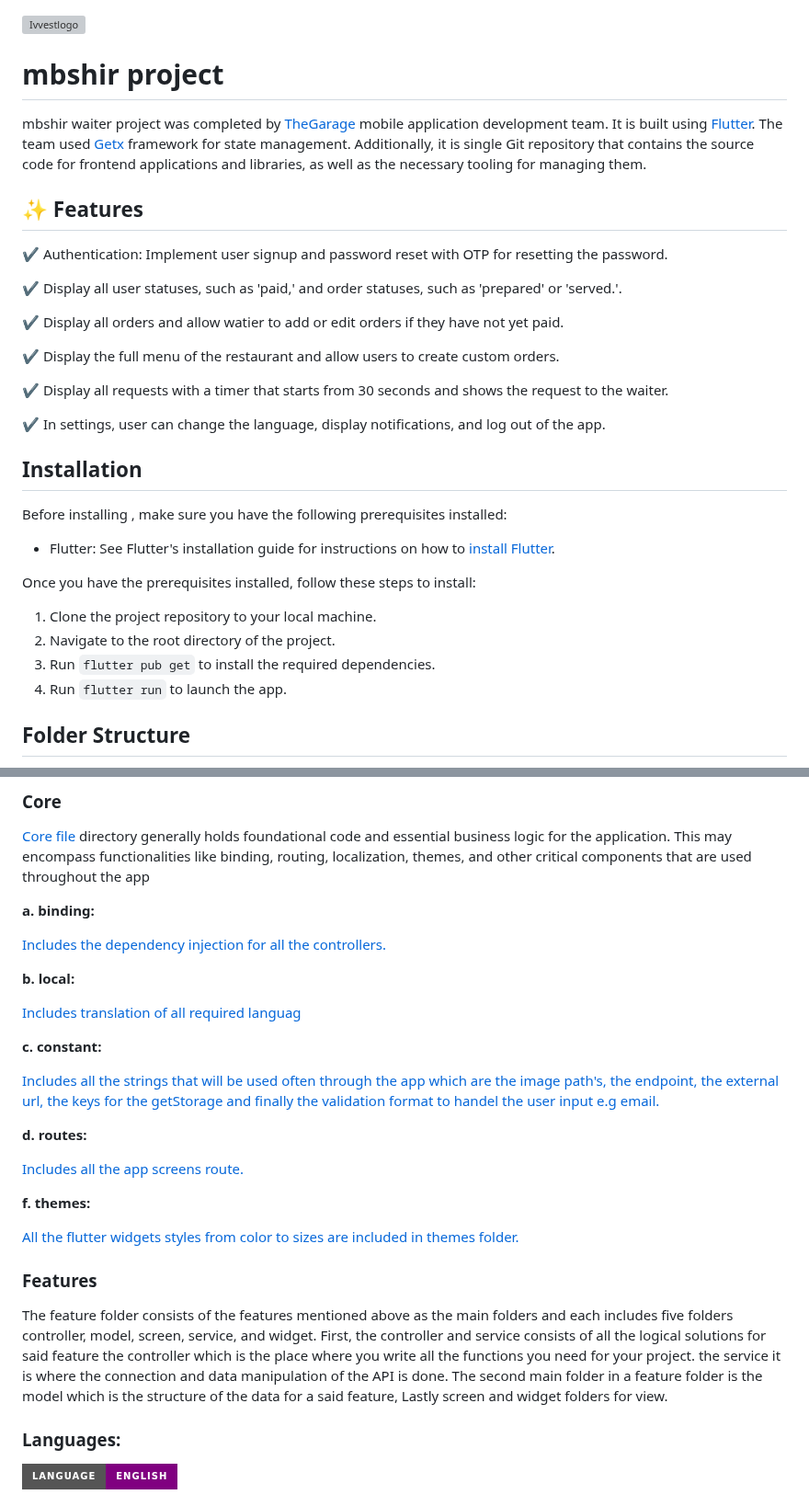
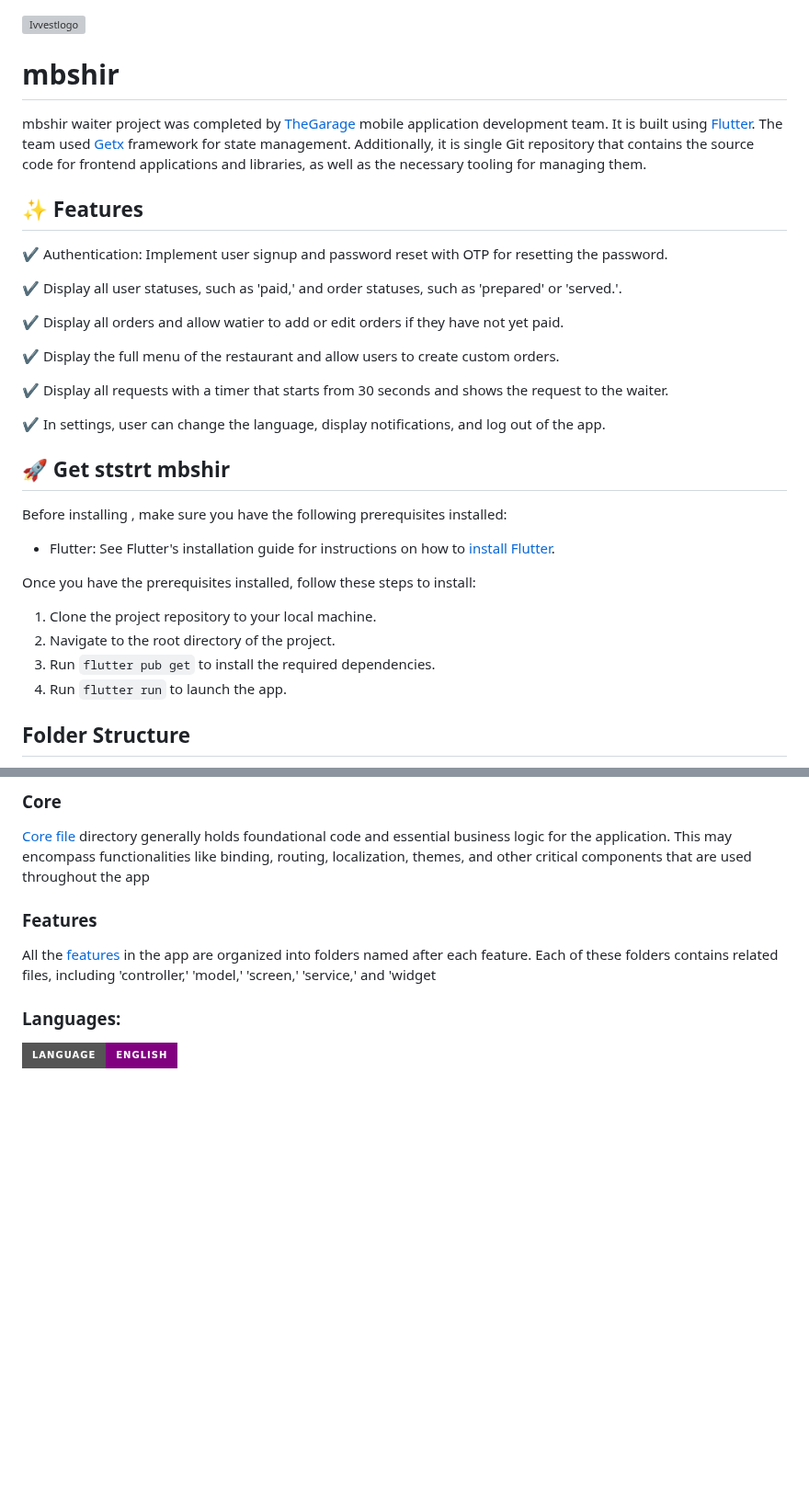
Before and after one commit to afnanalmohd/task_flutterr, a Markdown page: README.md, 2 parts joined by grey strips. Shown at 92% size. GitHub-like rendering; badges without logos; blank space fills up the shorter version; grey boxes are pictures that could not be loaded.

```diff
--- a/README.md
+++ b/README.md
@@ -1,10 +1,12 @@
 <img align="left" width="100" height="full" src="https://www3.0zz0.com/2023/10/12/08/683415928.png" alt="Ivvestlogo" >
 
-# mbshir project
+# mbshir
 
 mbshir waiter project was completed by <a href="https://thegarage.sa">TheGarage</a>
  mobile application development team. It is built using <a href="https://docs.flutter.dev/get-started/install"> Flutter</a>.
 The team used <a href="https://pub.dev/packages/get">Getx</a> framework for state management. Additionally, it is single Git repository that contains the source code for frontend applications and libraries, as well as the necessary tooling for managing them.
+
+
 
 
 
@@ -27,7 +29,7 @@ The team used <a href="https://pub.dev/packages/get">Getx</a> framework for stat
 
 
 
-## Installation
+## 🚀 Get ststrt  mbshir
 
 Before installing , make sure you have the following prerequisites installed:
 
@@ -39,6 +41,7 @@ Once you have the prerequisites installed, follow these steps to install:
 2. Navigate to the root directory of the project.
 3. Run `flutter pub get` to install the required dependencies.
 4. Run `flutter run` to launch the app.
+
 
 
 
@@ -85,33 +88,12 @@ mbshir
  <a href="https://github.com/The-Garage-Tech-Team/mbshir/tree/ba8951b81e92183d62e80e72675f5c24207888df/lib/core">Core file</a> directory generally holds foundational code and essential business logic for the application. This may encompass functionalities like binding, routing, localization, themes, and other critical components that are used throughout the app
 
 
-**a. binding:**
+### Features
 
-<a href="https://github.com/The-Garage-Tech-Team/mbshir/tree/ba8951b81e92183d62e80e72675f5c24207888df/lib/core/binding">Includes the dependency injection for all the controllers.</a>
-
-**b. local:**
-
-<a href="https://github.com/The-Garage-Tech-Team/mbshir/tree/ba8951b81e92183d62e80e72675f5c24207888df/lib/core/localization">Includes translation of all required languag</a>
-
-**c. constant:**
-
-<a href="https://github.com/The-Garage-Tech-Team/mbshir/tree/ba8951b81e92183d62e80e72675f5c24207888df/lib/core/constant">Includes all the strings that will be used often through the app which are the image path's, the endpoint, the external url, the keys for the getStorage and finally the validation format to handel the user input e.g email.</a>
-
-**d. routes:**
-
-<a href="https://github.com/The-Garage-Tech-Team/mbshir/tree/ba8951b81e92183d62e80e72675f5c24207888df/lib/core/route">Includes all the app screens route.</a>
-
-**f. themes:**
-
-<a href="https://github.com/The-Garage-Tech-Team/mbshir/tree/ba8951b81e92183d62e80e72675f5c24207888df/lib/core/theme">All the flutter widgets styles from color to sizes are included in themes folder.</a>
+ All the <a href="https://github.com/The-Garage-Tech-Team/mbshir/tree/main/lib/feature">features</a> in the app are organized into folders named after each feature. Each of these folders contains related files, including 'controller,' 'model,' 'screen,' 'service,' and 'widget
 
 
-### Features
 
-The feature folder consists of the features mentioned above as the main folders and each includes five folders controller,
-model, screen, service, and widget. First, the controller and service consists of all the logical solutions for said feature the controller which is the place where you write all the functions you need for your project.
-the service it is where the connection and data manipulation of the API is done. The second main folder in a feature folder
-is the model which is the structure of the data for a said feature, Lastly screen and widget folders for view.
 
 ### Languages:
 [![English](https://img.shields.io/badge/Language-English-purple?style=for-the-badge)](README.md)
```
